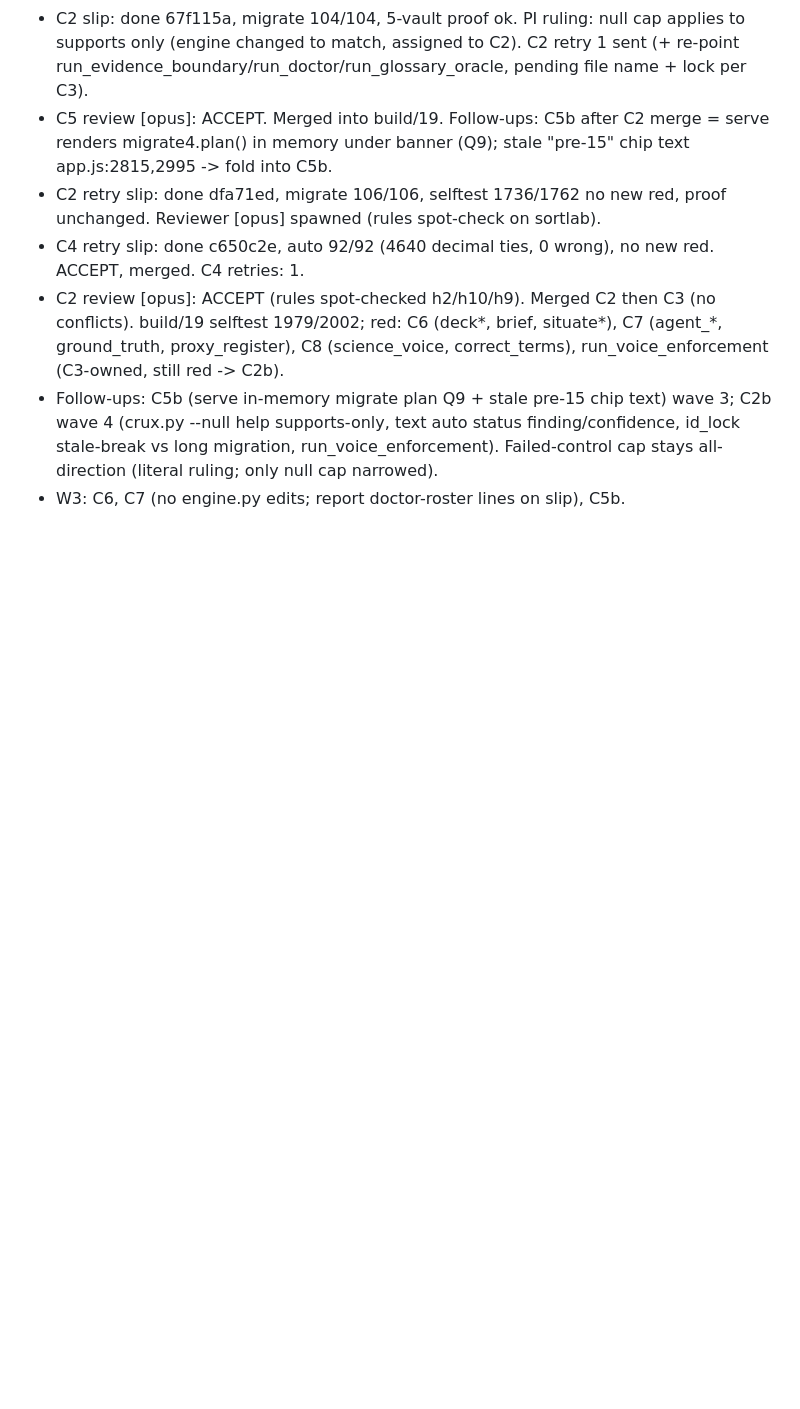
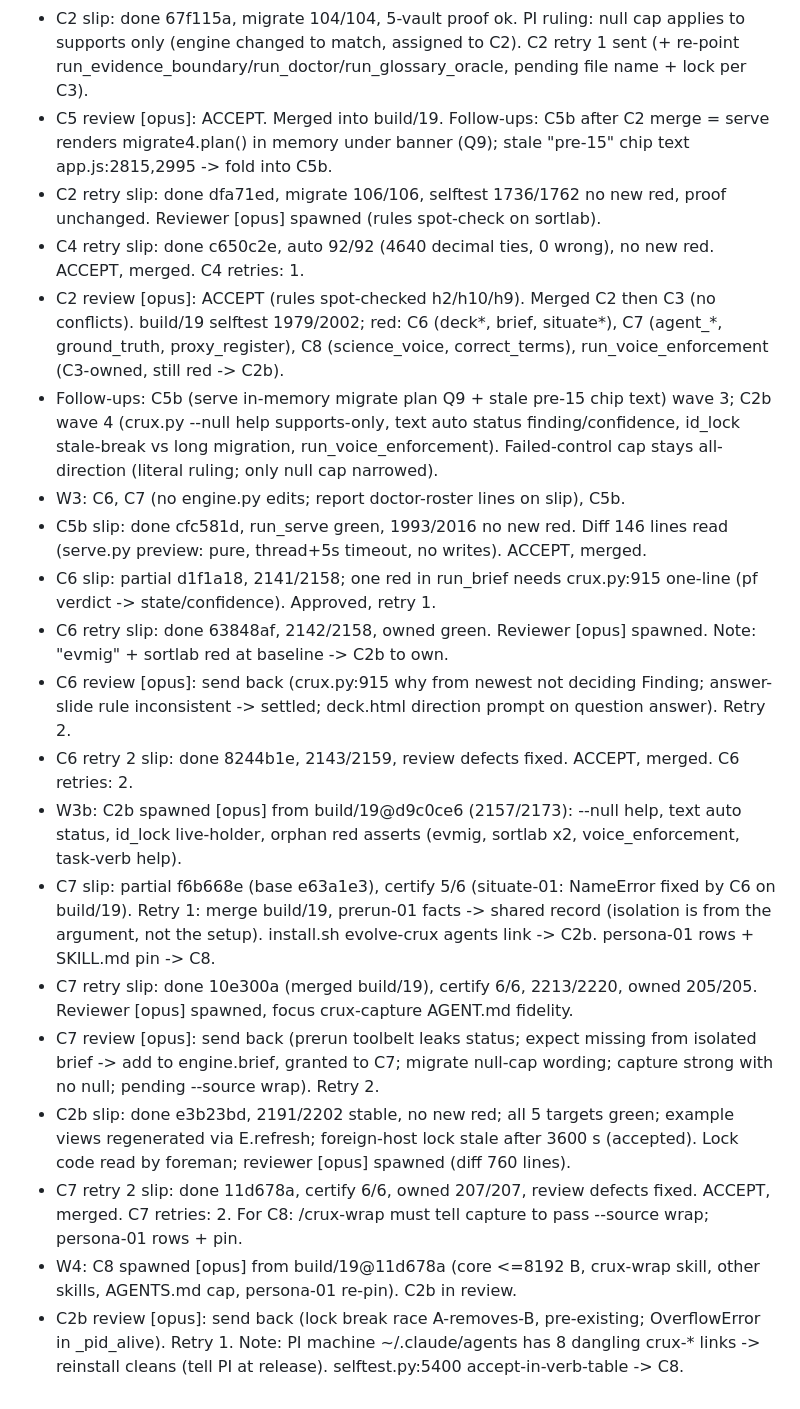
Before and after one commit to mehdiforoozandeh/crux, a Markdown page: .spec/research/19-build-plan.md, the part around the change. GitHub-like rendering; blank space fills up the shorter version.

Commit message:
spec 19: orchestration log
Co-Authored-By: Claude Opus 5.5 <noreply@anthropic.com>

```diff
--- a/.spec/research/19-build-plan.md
+++ b/.spec/research/19-build-plan.md
@@ -226,3 +226,16 @@ Questions marked **(science)** change what the record says. The PI must answer t
 - C2 review [opus]: ACCEPT (rules spot-checked h2/h10/h9). Merged C2 then C3 (no conflicts). build/19 selftest 1979/2002; red: C6 (deck*, brief, situate*), C7 (agent_*, ground_truth, proxy_register), C8 (science_voice, correct_terms), run_voice_enforcement (C3-owned, still red -> C2b).
 - Follow-ups: C5b (serve in-memory migrate plan Q9 + stale pre-15 chip text) wave 3; C2b wave 4 (crux.py --null help supports-only, text auto status finding/confidence, id_lock stale-break vs long migration, run_voice_enforcement). Failed-control cap stays all-direction (literal ruling; only null cap narrowed).
 - W3: C6, C7 (no engine.py edits; report doctor-roster lines on slip), C5b.
+- C5b slip: done cfc581d, run_serve green, 1993/2016 no new red. Diff 146 lines read (serve.py preview: pure, thread+5s timeout, no writes). ACCEPT, merged.
+- C6 slip: partial d1f1a18, 2141/2158; one red in run_brief needs crux.py:915 one-line (pf verdict -> state/confidence). Approved, retry 1.
+- C6 retry slip: done 63848af, 2142/2158, owned green. Reviewer [opus] spawned. Note: "evmig" + sortlab red at baseline -> C2b to own.
+- C6 review [opus]: send back (crux.py:915 why from newest not deciding Finding; answer-slide rule inconsistent -> settled; deck.html direction prompt on question answer). Retry 2.
+- C6 retry 2 slip: done 8244b1e, 2143/2159, review defects fixed. ACCEPT, merged. C6 retries: 2.
+- W3b: C2b spawned [opus] from build/19@d9c0ce6 (2157/2173): --null help, text auto status, id_lock live-holder, orphan red asserts (evmig, sortlab x2, voice_enforcement, task-verb help).
+- C7 slip: partial f6b668e (base e63a1e3), certify 5/6 (situate-01: NameError fixed by C6 on build/19). Retry 1: merge build/19, prerun-01 facts -> shared record (isolation is from the argument, not the setup). install.sh evolve-crux agents link -> C2b. persona-01 rows + SKILL.md pin -> C8.
+- C7 retry slip: done 10e300a (merged build/19), certify 6/6, 2213/2220, owned 205/205. Reviewer [opus] spawned, focus crux-capture AGENT.md fidelity.
+- C7 review [opus]: send back (prerun toolbelt leaks status; expect missing from isolated brief -> add to engine.brief, granted to C7; migrate null-cap wording; capture strong with no null; pending --source wrap). Retry 2.
+- C2b slip: done e3b23bd, 2191/2202 stable, no new red; all 5 targets green; example views regenerated via E.refresh; foreign-host lock stale after 3600 s (accepted). Lock code read by foreman; reviewer [opus] spawned (diff 760 lines).
+- C7 retry 2 slip: done 11d678a, certify 6/6, owned 207/207, review defects fixed. ACCEPT, merged. C7 retries: 2. For C8: /crux-wrap must tell capture to pass --source wrap; persona-01 rows + pin.
+- W4: C8 spawned [opus] from build/19@11d678a (core <=8192 B, crux-wrap skill, other skills, AGENTS.md cap, persona-01 re-pin). C2b in review.
+- C2b review [opus]: send back (lock break race A-removes-B, pre-existing; OverflowError in _pid_alive). Retry 1. Note: PI machine ~/.claude/agents has 8 dangling crux-* links -> reinstall cleans (tell PI at release). selftest.py:5400 accept-in-verb-table -> C8.
```
